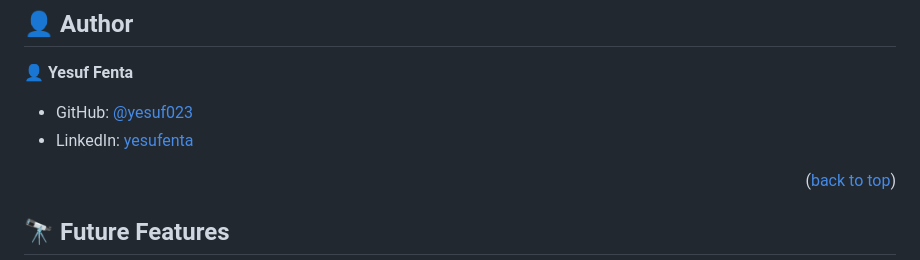
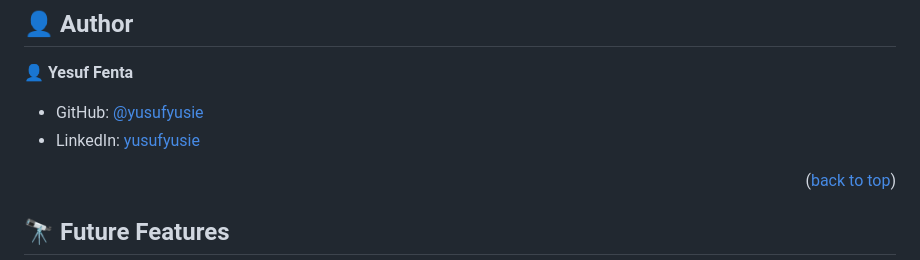
Before and after one commit to yusufyusie/yusufyusie.github.io, a Markdown page: README.md, the part around the change. GitHub-like rendering.

```diff
--- a/README.md
+++ b/README.md
@@ -118,8 +118,8 @@ You can deploy this project using: GitHub Pages,
 
 👤 **Yesuf Fenta**
 
-- GitHub: [@yesuf023](https://yusufyusie.github.io)
-- LinkedIn: [yesufenta](https://www.linkedin.com/in/yesufenta/)
+- GitHub: [@yusufyusie](https://yusufyusie.github.io)
+- LinkedIn: [yusufyusie](https://www.linkedin.com/in/yusufyusie/)
 
 <p align="right">(<a href="#readme-top">back to top</a>)</p>
 
```
